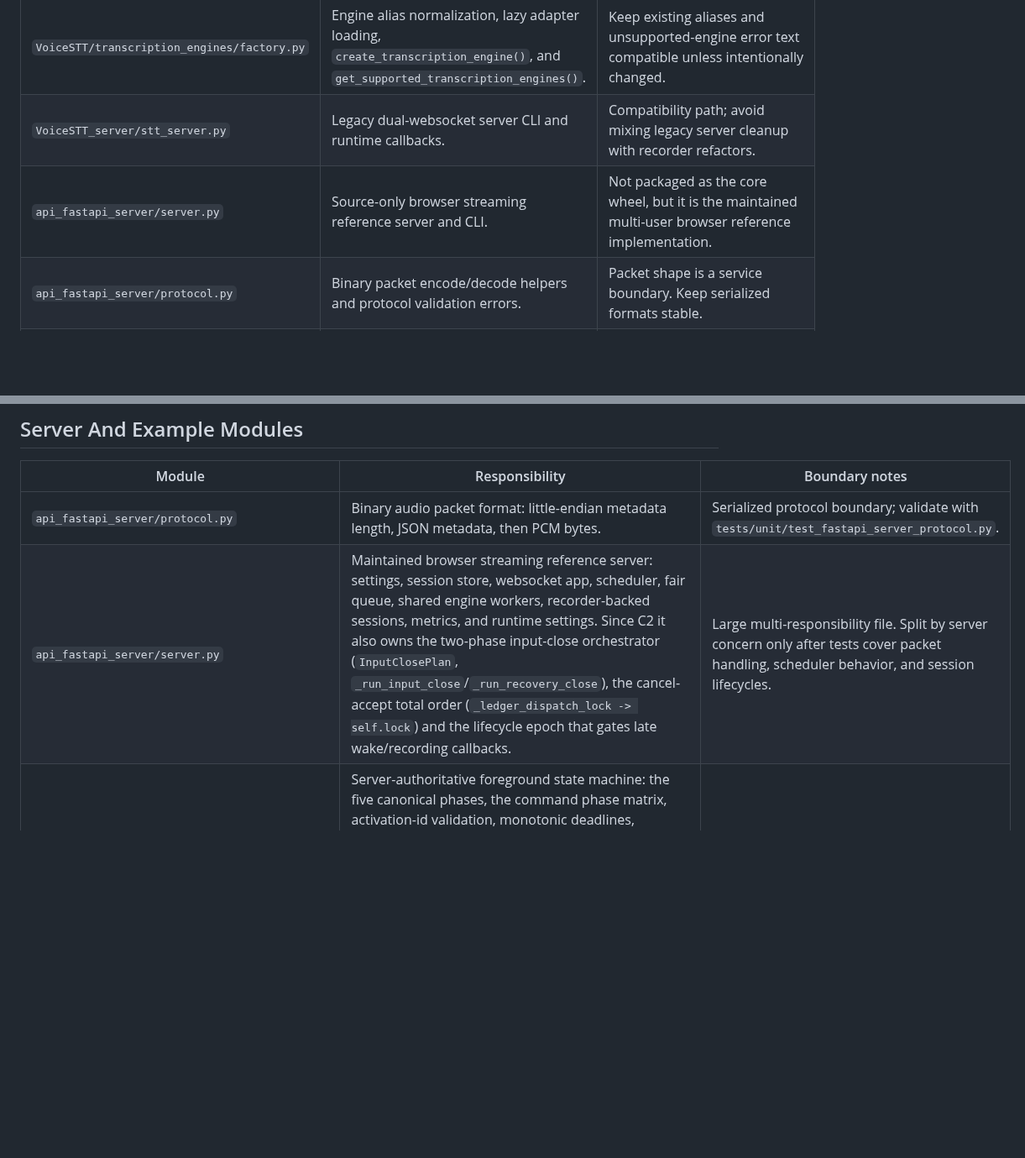
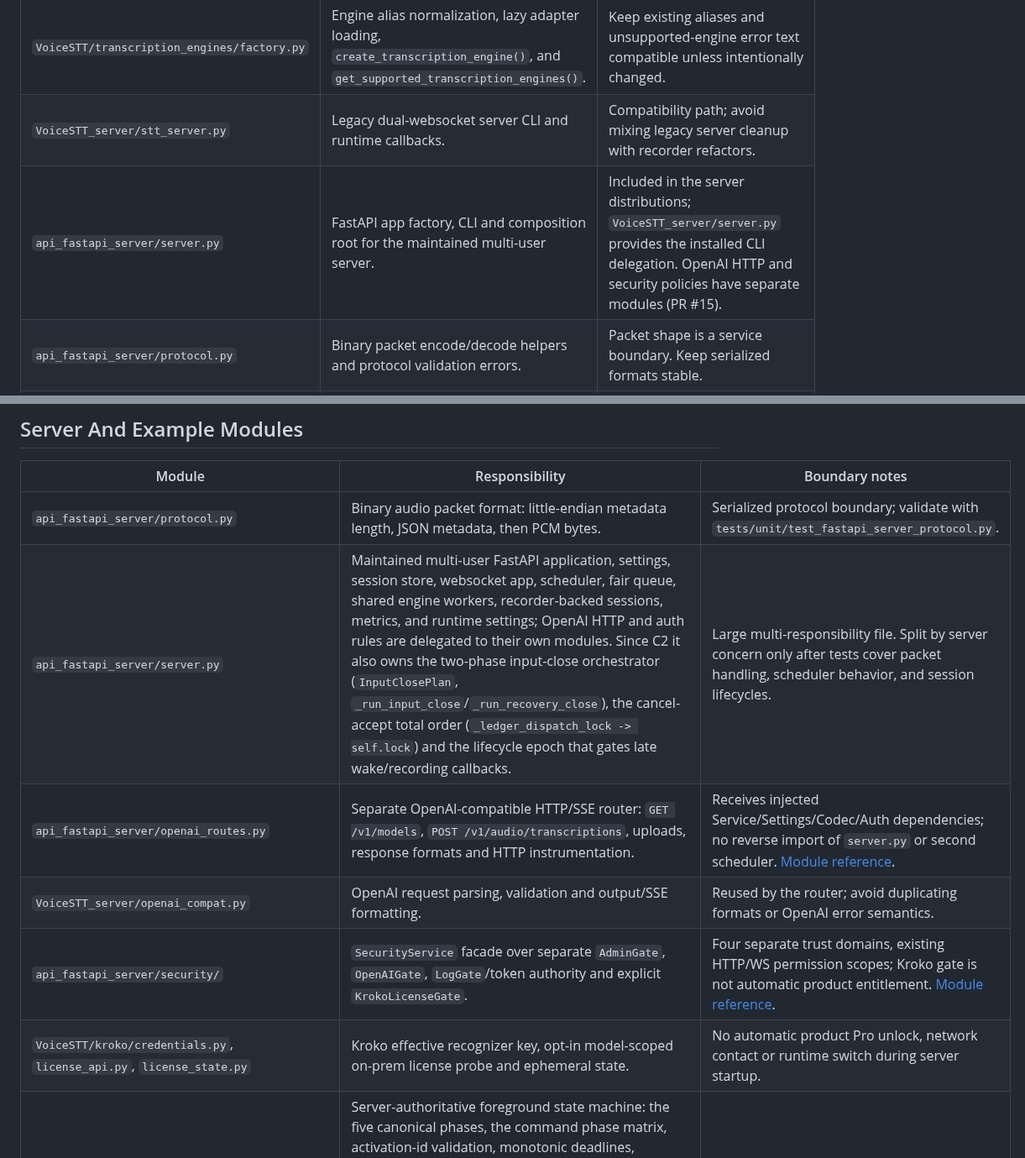
Before and after one commit to marcosudau-vps/voice-stt-server, a Markdown page: docs/module-map.md, 2 parts joined by grey strips. Shown at 84% size. Rendered like a GitHub page; blank space fills up the shorter version.

Commit message:
docs: cross-link PR #15 module references and refresh server module map

```diff
--- a/docs/module-map.md
+++ b/docs/module-map.md
@@ -31,7 +31,7 @@ engines, wake-word backends, and model runtimes are loaded lazily so importing
 | `VoiceSTT/transcription_engines/base.py` | `TranscriptionEngineConfig`, `TranscriptionResult`, `TranscriptionInfo`, `BaseTranscriptionEngine`, `StreamingTranscriptionSession`, and engine errors. | Engine adapters should continue normalizing output into this contract. |
 | `VoiceSTT/transcription_engines/factory.py` | Engine alias normalization, lazy adapter loading, `create_transcription_engine()`, and `get_supported_transcription_engines()`. | Keep existing aliases and unsupported-engine error text compatible unless intentionally changed. |
 | `VoiceSTT_server/stt_server.py` | Legacy dual-websocket server CLI and runtime callbacks. | Compatibility path; avoid mixing legacy server cleanup with recorder refactors. |
-| `api_fastapi_server/server.py` | Source-only browser streaming reference server and CLI. | Not packaged as the core wheel, but it is the maintained multi-user browser reference implementation. |
+| `api_fastapi_server/server.py` | FastAPI app factory, CLI and composition root for the maintained multi-user server. | Included in the server distributions; `VoiceSTT_server/server.py` provides the installed CLI delegation. OpenAI HTTP and security policies have separate modules (PR #15). |
 | `api_fastapi_server/protocol.py` | Binary packet encode/decode helpers and protocol validation errors. | Packet shape is a service boundary. Keep serialized formats stable. |
 | `api_fastapi_server/protocol_v2/` | Frozen protocol v2 wire contract on `/ws/v2`: handshake, strict command envelope, `ProtocolSessionState`, event projection and `session.snapshot`. | Public wire contract. It projects the existing authorities and must never grow a second activation, timer, ledger or close authority. |
 | `VoiceSTT_server/server.py` | Installed production entry point for the maintained FastAPI server. | Keep it aligned with the implementation in `api_fastapi_server/server.py`. |
@@ -69,7 +69,11 @@ engines, wake-word backends, and model runtimes are loaded lazily so importing
 | Module | Responsibility | Boundary notes |
 | --- | --- | --- |
 | `api_fastapi_server/protocol.py` | Binary audio packet format: little-endian metadata length, JSON metadata, then PCM bytes. | Serialized protocol boundary; validate with `tests/unit/test_fastapi_server_protocol.py`. |
-| `api_fastapi_server/server.py` | Maintained browser streaming reference server: settings, session store, websocket app, scheduler, fair queue, shared engine workers, recorder-backed sessions, metrics, and runtime settings. Since C2 it also owns the two-phase input-close orchestrator (`InputClosePlan`, `_run_input_close`/`_run_recovery_close`), the cancel-accept total order (`_ledger_dispatch_lock -> self.lock`) and the lifecycle epoch that gates late wake/recording callbacks. | Large multi-responsibility file. Split by server concern only after tests cover packet handling, scheduler behavior, and session lifecycles. |
+| `api_fastapi_server/server.py` | Maintained multi-user FastAPI application, settings, session store, websocket app, scheduler, fair queue, shared engine workers, recorder-backed sessions, metrics, and runtime settings; OpenAI HTTP and auth rules are delegated to their own modules. Since C2 it also owns the two-phase input-close orchestrator (`InputClosePlan`, `_run_input_close`/`_run_recovery_close`), the cancel-accept total order (`_ledger_dispatch_lock -> self.lock`) and the lifecycle epoch that gates late wake/recording callbacks. | Large multi-responsibility file. Split by server concern only after tests cover packet handling, scheduler behavior, and session lifecycles. |
+| `api_fastapi_server/openai_routes.py` | Separate OpenAI-compatible HTTP/SSE router: `GET /v1/models`, `POST /v1/audio/transcriptions`, uploads, response formats and HTTP instrumentation. | Receives injected Service/Settings/Codec/Auth dependencies; no reverse import of `server.py` or second scheduler. [Module reference](openai-http-api.md). |
+| `VoiceSTT_server/openai_compat.py` | OpenAI request parsing, validation and output/SSE formatting. | Reused by the router; avoid duplicating formats or OpenAI error semantics. |
+| `api_fastapi_server/security/` | `SecurityService` facade over separate `AdminGate`, `OpenAIGate`, `LogGate`/token authority and explicit `KrokoLicenseGate`. | Four separate trust domains, existing HTTP/WS permission scopes; Kroko gate is not automatic product entitlement. [Module reference](server-authentication.md). |
+| `VoiceSTT/kroko/credentials.py`, `license_api.py`, `license_state.py` | Kroko effective recognizer key, opt-in model-scoped on-prem license probe and ephemeral state. | No automatic product Pro unlock, network contact or runtime switch during server startup. |
 | `api_fastapi_server/activation.py` | Server-authoritative foreground state machine: the five canonical phases, the command phase matrix, activation-id validation, monotonic deadlines, `timerRevision` and the timer token that makes a stale callback inert. Since AP-SRV-030 C2 it also owns the persistent `CloseContext` (reason/cause/command identity) that survives the whole `closing_input` and the identity-bound `input_closed()`. Since AP-SRV-050 it latches an immutable `ActivationTimingPolicy` per activation so a later settings patch can never retarget an armed activation. | The only place that creates or invalidates a deadline. Keep transport and ledger concerns out; every timer change must go through the one arming helper. |
 | `api_fastapi_server/activation_commands.py` | Command identity around the state machine: payload validation (the former `extend` alias was removed in AP-SRV-070 and is now `invalid_action`), the semantic payload key, a two-level replay-capable envelope (`PreparedActivationCommand`) and the session-scoped replay cache. `source` is not semantic for controls; rejected commands with a usable `commandId` still occupy their replay identity. | Must stay free of side effects - it only answers "seen / conflict / new". Anything that changes state belongs behind the controller lock. |
 | `api_fastapi_server/segment_ledger.py` | Immutable final-job context, activation/segment terminal accounting, and session-wide ordered result drain. Since C2 it also implements the per-activation cancel publication barrier (`mark_cancel_requested`) and refuses segment acceptance / completion behind that barrier. | Keep independent from foreground phase/timer policy and cover every loss path with deterministic terminal-cardinality tests. |
```
